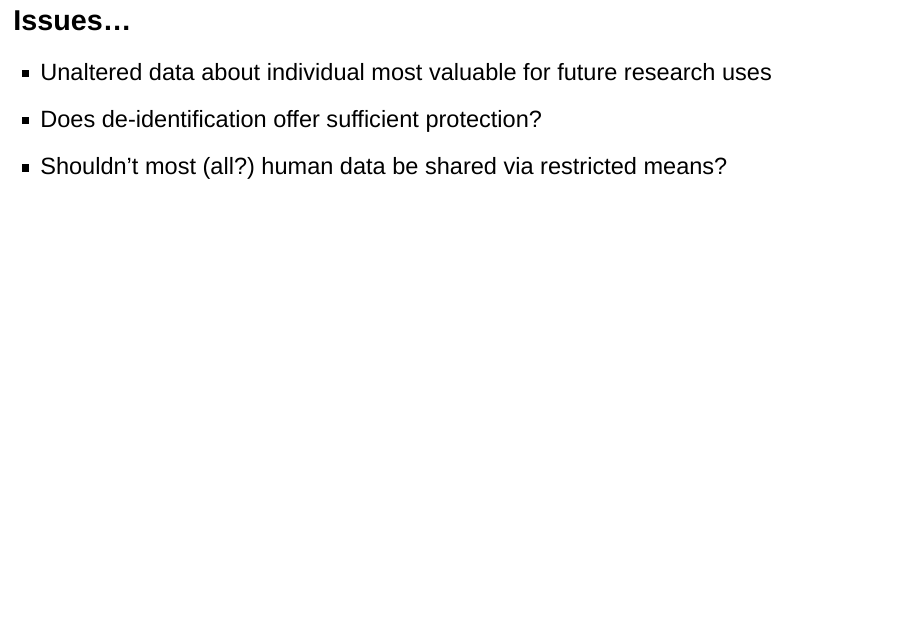
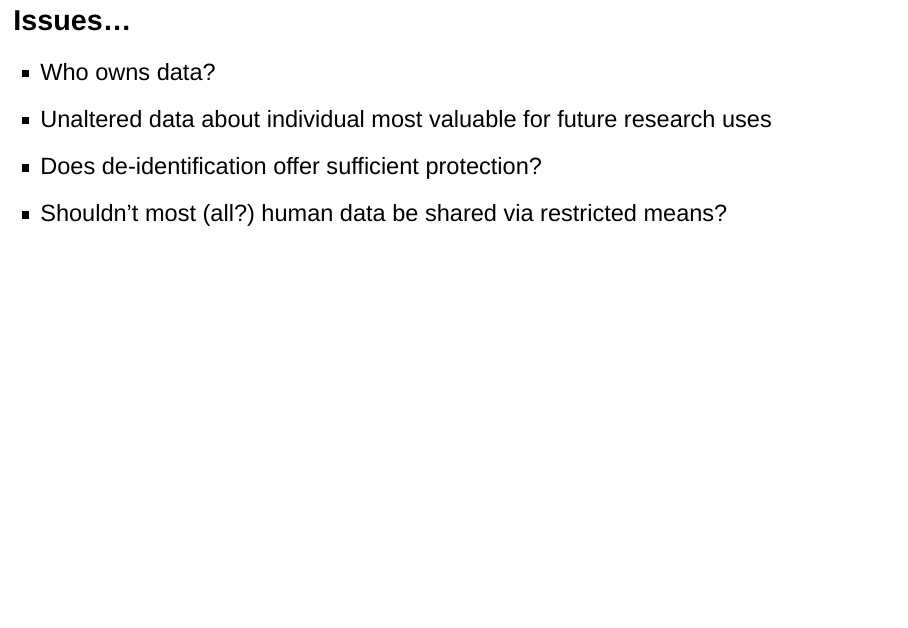
Before and after one commit to gilmore-lab/2019-12-18-data-sci, an R Markdown document (index.Rmd): page 30 of 34. Rendered offline with R 4.5, knitr and Pandoc, with nearby package versions; drawn as Slidy slides in place of the format the file asks for; some code elsewhere in the file could not run offline.

Commit message:
Add an issue

```diff
--- a/index.Rmd
+++ b/index.Rmd
@@ -203,6 +203,7 @@ Tamis-LeMonda, C. (2013). Language, cognitive, and socio-emotional skills from 9
 
 ## Issues...
 
+- Who owns data?
 - Unaltered data about individual most valuable for future research uses
 - Does de-identification offer sufficient protection?
 - Shouldn't most (all?) human data be shared via restricted means?
```
Also changed, not shown: index.html.
